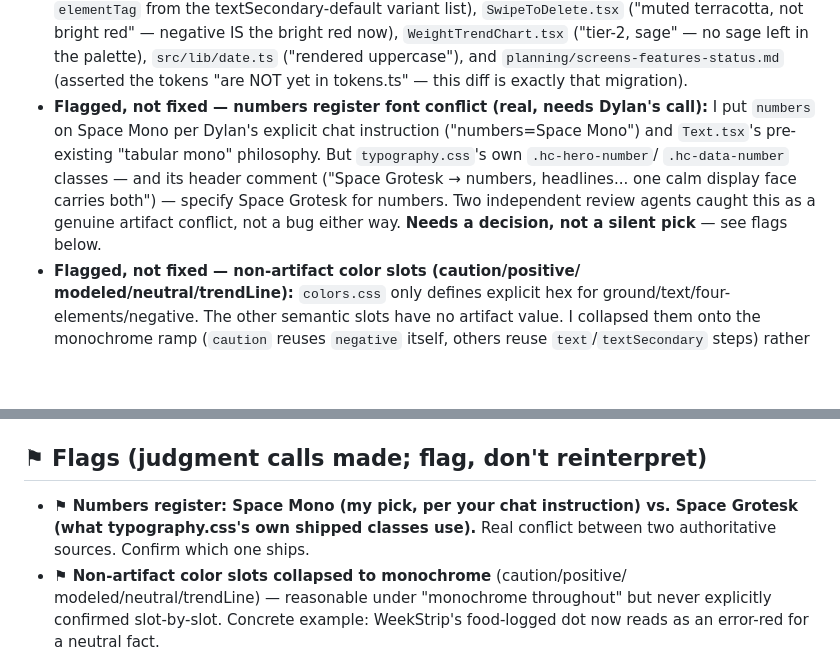
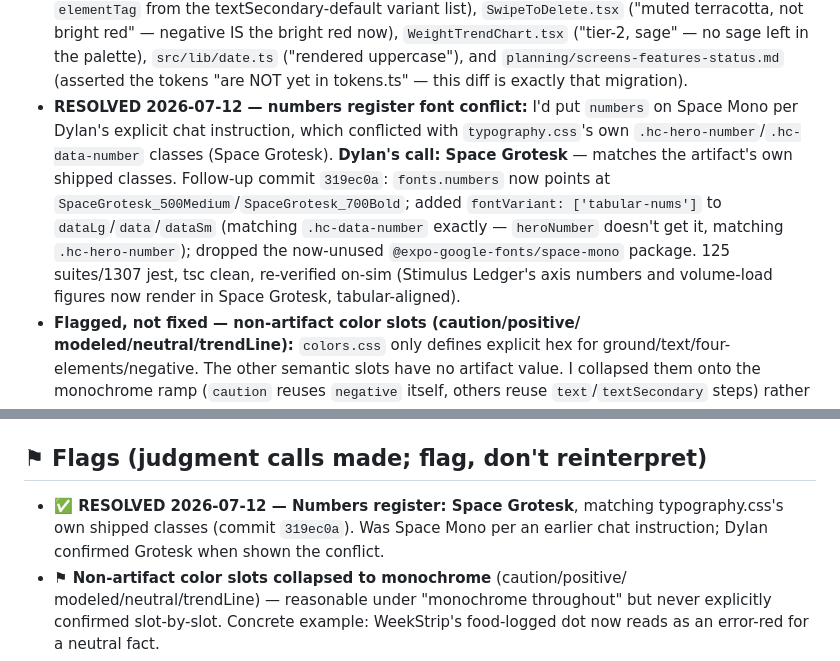
Before and after one commit to dolkon2/health-coach, a Markdown page: dev-log/rework-session-10-rebrand-swap.md, 2 parts joined by grey strips. Rendered like a GitHub page; blank space fills up the shorter version.

Commit message:
dev-log: mark the numbers-register flag resolved (Space Grotesk)
Co-Authored-By: Claude Sonnet 5 <noreply@anthropic.com>

```diff
--- a/dev-log/rework-session-10-rebrand-swap.md
+++ b/dev-log/rework-session-10-rebrand-swap.md
@@ -67,15 +67,17 @@ from the placeholder desert palette to the Gorge kit (design of record:
   no sage left in the palette), `src/lib/date.ts` ("rendered uppercase"),
   and `planning/screens-features-status.md` (asserted the tokens "are NOT
   yet in tokens.ts" — this diff is exactly that migration).
-- **Flagged, not fixed — numbers register font conflict (real, needs
-  Dylan's call):** I put `numbers` on Space Mono per Dylan's explicit chat
-  instruction ("numbers=Space Mono") and `Text.tsx`'s pre-existing "tabular
-  mono" philosophy. But `typography.css`'s own `.hc-hero-number`/
-  `.hc-data-number` classes — and its header comment ("Space Grotesk →
-  numbers, headlines... one calm display face carries both") — specify
-  Space Grotesk for numbers. Two independent review agents caught this as
-  a genuine artifact conflict, not a bug either way. **Needs a decision, not
-  a silent pick** — see flags below.
+- **RESOLVED 2026-07-12 — numbers register font conflict:** I'd put `numbers`
+  on Space Mono per Dylan's explicit chat instruction, which conflicted with
+  `typography.css`'s own `.hc-hero-number`/`.hc-data-number` classes (Space
+  Grotesk). **Dylan's call: Space Grotesk** — matches the artifact's own
+  shipped classes. Follow-up commit `319ec0a`: `fonts.numbers` now points at
+  `SpaceGrotesk_500Medium`/`SpaceGrotesk_700Bold`; added `fontVariant:
+  ['tabular-nums']` to `dataLg`/`data`/`dataSm` (matching `.hc-data-number`
+  exactly — `heroNumber` doesn't get it, matching `.hc-hero-number`); dropped
+  the now-unused `@expo-google-fonts/space-mono` package. 125 suites/1307
+  jest, tsc clean, re-verified on-sim (Stimulus Ledger's axis numbers and
+  volume-load figures now render in Space Grotesk, tabular-aligned).
 - **Flagged, not fixed — non-artifact color slots (caution/positive/
   modeled/neutral/trendLine):** `colors.css` only defines explicit hex for
   ground/text/four-elements/negative. The other semantic slots have no
@@ -132,9 +134,10 @@ from the placeholder desert palette to the Gorge kit (design of record:
 
 ## ⚑ Flags (judgment calls made; flag, don't reinterpret)
 
-- **⚑ Numbers register: Space Mono (my pick, per your chat instruction) vs.
-  Space Grotesk (what typography.css's own shipped classes use).** Real
-  conflict between two authoritative sources. Confirm which one ships.
+- **✅ RESOLVED 2026-07-12 — Numbers register: Space Grotesk**, matching
+  typography.css's own shipped classes (commit `319ec0a`). Was Space Mono
+  per an earlier chat instruction; Dylan confirmed Grotesk when shown the
+  conflict.
 - **⚑ Non-artifact color slots collapsed to monochrome** (caution/positive/
   modeled/neutral/trendLine) — reasonable under "monochrome throughout" but
   never explicitly confirmed slot-by-slot. Concrete example: WeekStrip's
```
